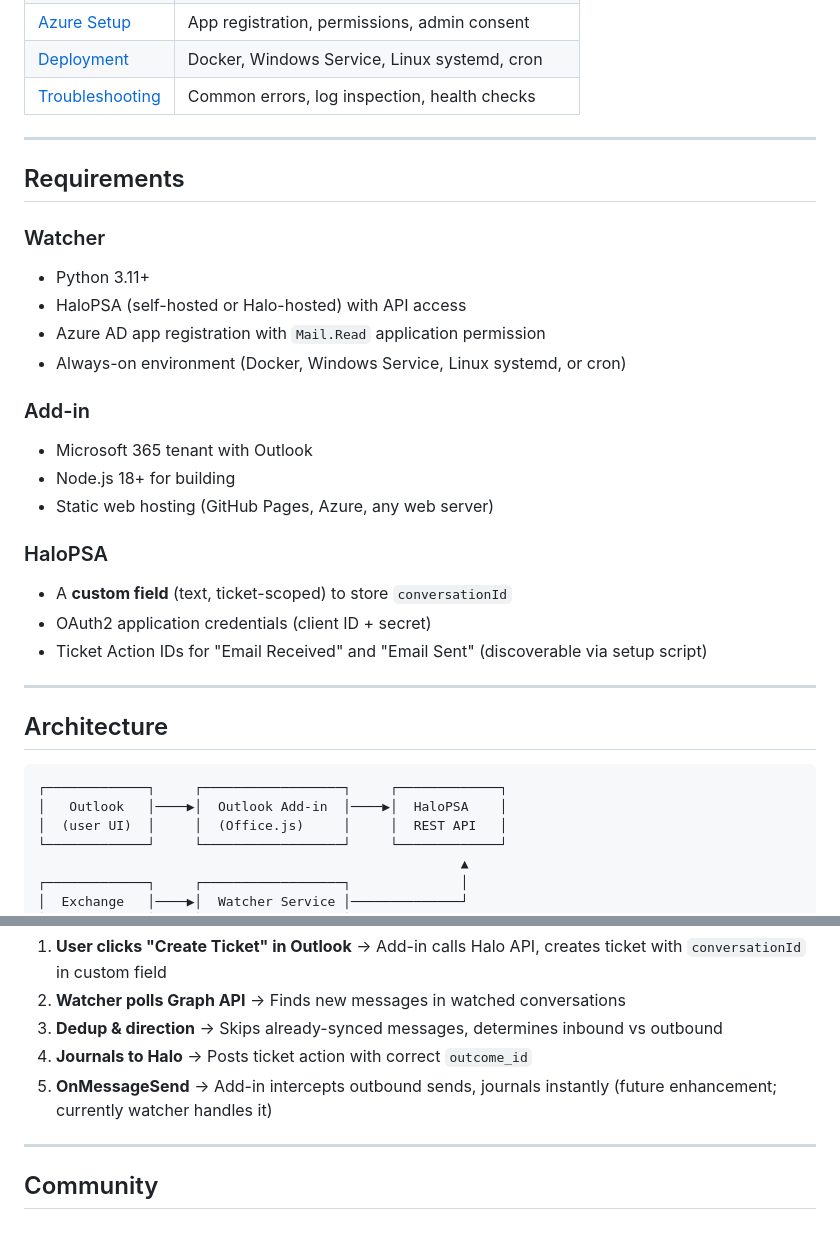
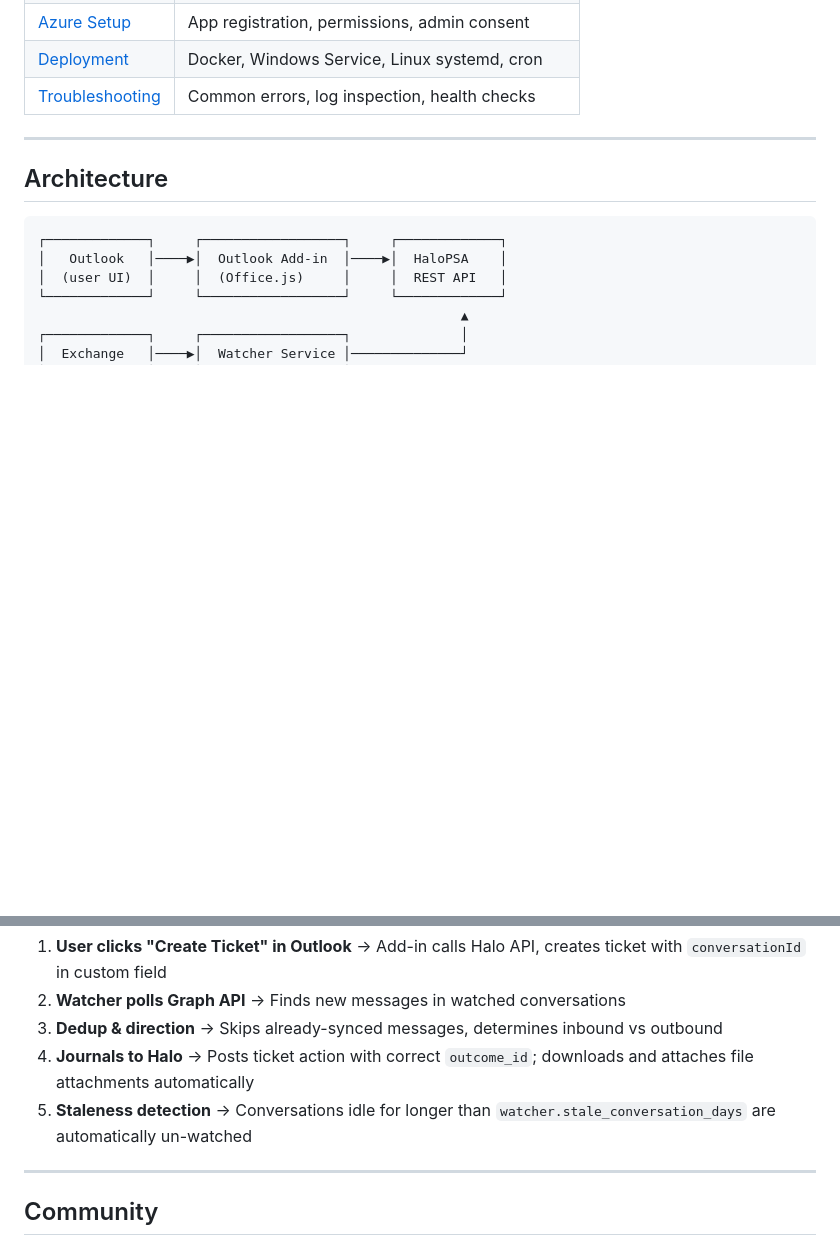
Before and after one commit to timothiasthegreat/halo-outlook-extension, a Markdown page: README.md, 2 parts joined by grey strips. Rendered like a GitHub page; blank space fills up the shorter version.

````diff
--- a/README.md
+++ b/README.md
@@ -82,26 +111,6 @@ The add-in appears in Outlook within minutes.
 
 ---
 
-## Requirements
-
-### Watcher
-- Python 3.11+
-- HaloPSA (self-hosted or Halo-hosted) with API access
-- Azure AD app registration with `Mail.Read` application permission
-- Always-on environment (Docker, Windows Service, Linux systemd, or cron)
-
-### Add-in
-- Microsoft 365 tenant with Outlook
-- Node.js 18+ for building
-- Static web hosting (GitHub Pages, Azure, any web server)
-
-### HaloPSA
-- A **custom field** (text, ticket-scoped) to store `conversationId`
-- OAuth2 application credentials (client ID + secret)
-- Ticket Action IDs for "Email Received" and "Email Sent" (discoverable via setup script)
-
----
-
 ## Architecture
 
 ```
@@ -124,8 +133,8 @@ The add-in appears in Outlook within minutes.
 1. **User clicks "Create Ticket" in Outlook** → Add-in calls Halo API, creates ticket with `conversationId` in custom field
 2. **Watcher polls Graph API** → Finds new messages in watched conversations
 3. **Dedup & direction** → Skips already-synced messages, determines inbound vs outbound
-4. **Journals to Halo** → Posts ticket action with correct `outcome_id`
-5. **OnMessageSend** → Add-in intercepts outbound sends, journals instantly (future enhancement; currently watcher handles it)
+4. **Journals to Halo** → Posts ticket action with correct `outcome_id`; downloads and attaches file attachments automatically
+5. **Staleness detection** → Conversations idle for longer than `watcher.stale_conversation_days` are automatically un-watched
 
 ---
 
````
Also changed, not shown: other parts of README.md (+29 -0 lines).
